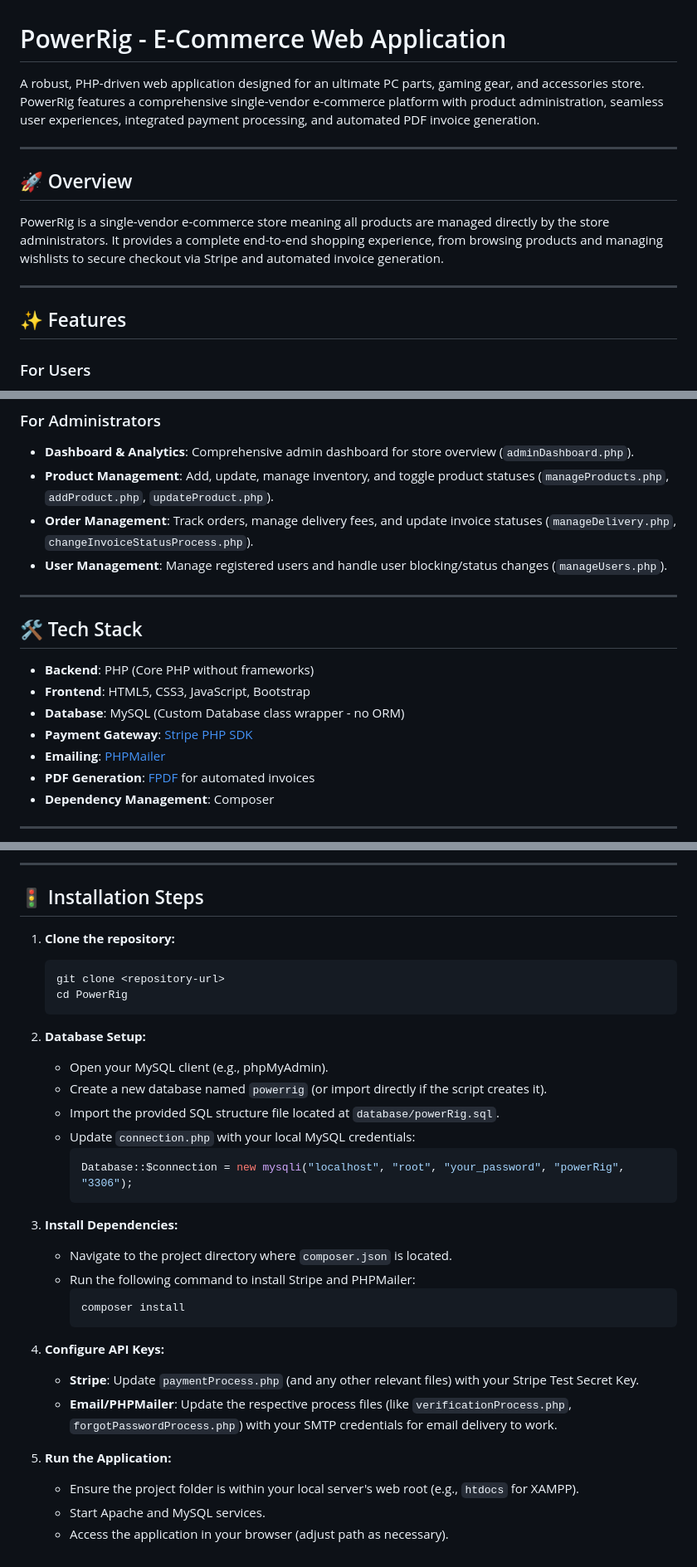
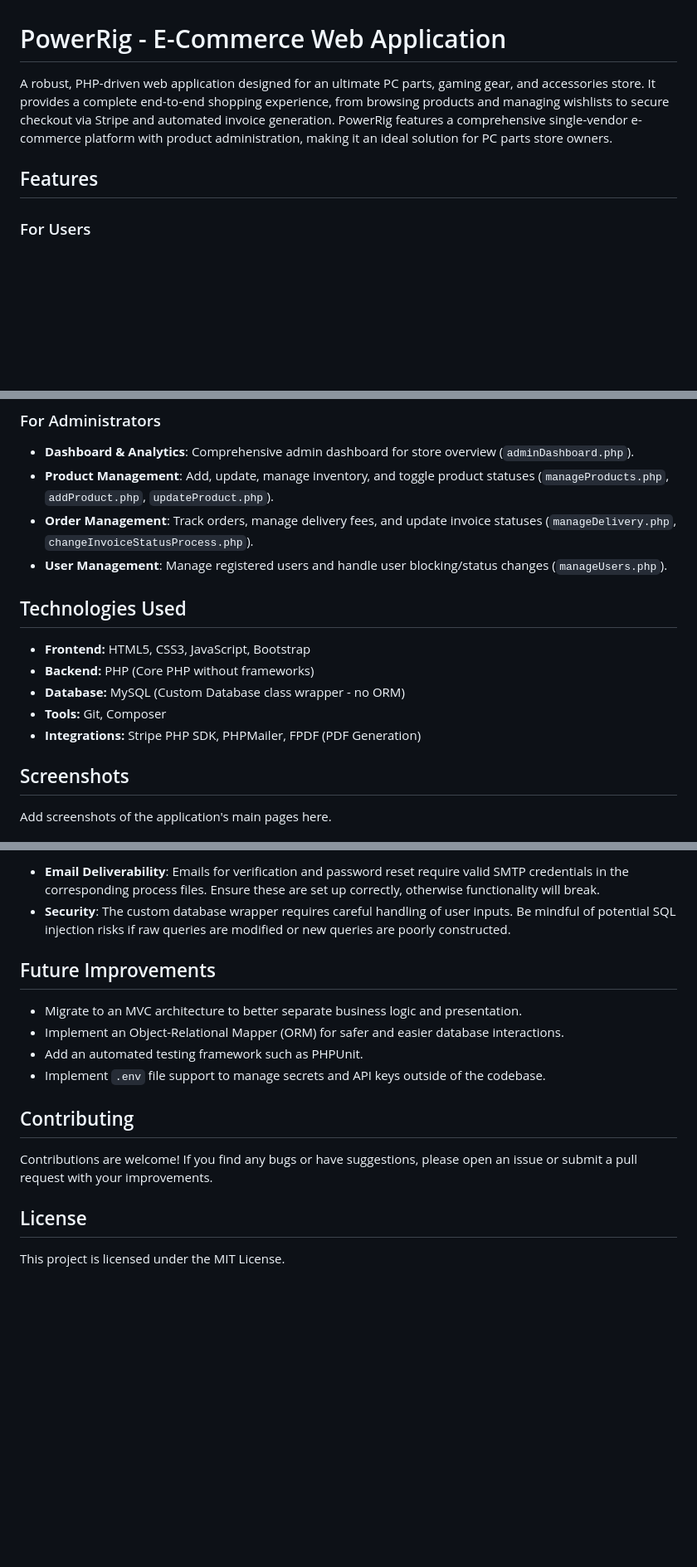
Before and after one commit to Isuru-CodeX/PowerRig, a Markdown page: README.md, 3 parts joined by grey strips. Shown at 83% size. GitHub-like rendering; blank space fills up the shorter version.

````diff
--- a/README.md
+++ b/README.md
@@ -1,16 +1,8 @@
 # PowerRig - E-Commerce Web Application
 
-A robust, PHP-driven web application designed for an ultimate PC parts, gaming gear, and accessories store. PowerRig features a comprehensive single-vendor e-commerce platform with product administration, seamless user experiences, integrated payment processing, and automated PDF invoice generation.
+A robust, PHP-driven web application designed for an ultimate PC parts, gaming gear, and accessories store. It provides a complete end-to-end shopping experience, from browsing products and managing wishlists to secure checkout via Stripe and automated invoice generation. PowerRig features a comprehensive single-vendor e-commerce platform with product administration, making it an ideal solution for PC parts store owners.
 
----
-
-## 🚀 Overview
-
-PowerRig is a single-vendor e-commerce store meaning all products are managed directly by the store administrators. It provides a complete end-to-end shopping experience, from browsing products and managing wishlists to secure checkout via Stripe and automated invoice generation.
-
----
-
-## ✨ Features
+## Features
 
 ### For Users
 - **Account Management**: User registration, profile updating, and secure email verification (`userProfile.php`, `verificationProcess.php`).
@@ -25,17 +17,15 @@ PowerRig is a single-vendor e-commerce store meaning all products are managed di
 - **Order Management**: Track orders, manage delivery fees, and update invoice statuses (`manageDelivery.php`, `changeInvoiceStatusProcess.php`).
 - **User Management**: Manage registered users and handle user blocking/status changes (`manageUsers.php`).
 
----
+## Technologies Used
 
-## 🛠️ Tech Stack
+- **Frontend:** HTML5, CSS3, JavaScript, Bootstrap
+- **Backend:** PHP (Core PHP without frameworks)
+- **Database:** MySQL (Custom Database class wrapper - no ORM)
+- **Tools:** Git, Composer
+- **Integrations:** Stripe PHP SDK, PHPMailer, FPDF (PDF Generation)
 
-* **Backend**: PHP (Core PHP without frameworks)
-* **Frontend**: HTML5, CSS3, JavaScript, Bootstrap
-* **Database**: MySQL (Custom Database class wrapper - no ORM)
-* **Payment Gateway**: [Stripe PHP SDK](https://stripe.com/)
-* **Emailing**: [PHPMailer](https://github.com/PHPMailer/PHPMailer)
-* **PDF Generation**: [FPDF](http://www.fpdf.org/) for automated invoices
-* **Dependency Management**: Composer
+## Screenshots
 
----
+Add screenshots of the application's main pages here.
 
@@ -75,35 +119,18 @@ To run this project locally, you will need:
 
----
+- **Email Deliverability**: Emails for verification and password reset require valid SMTP credentials in the corresponding process files. Ensure these are set up correctly, otherwise functionality will break.
+- **Security**: The custom database wrapper requires careful handling of user inputs. Be mindful of potential SQL injection risks if raw queries are modified or new queries are poorly constructed.
 
-## 🚦 Installation Steps
+## Future Improvements
 
-1. **Clone the repository:**
-   ```bash
-   git clone <repository-url>
-   cd PowerRig
-   ```
+- Migrate to an MVC architecture to better separate business logic and presentation.
+- Implement an Object-Relational Mapper (ORM) for safer and easier database interactions.
+- Add an automated testing framework such as PHPUnit.
+- Implement `.env` file support to manage secrets and API keys outside of the codebase.
 
-2. **Database Setup:**
-   - Open your MySQL client (e.g., phpMyAdmin).
-   - Create a new database named `powerrig` (or import directly if the script creates it).
-   - Import the provided SQL structure file located at `database/powerRig.sql`.
-   - Update `connection.php` with your local MySQL credentials:
-     ```php
-     Database::$connection = new mysqli("localhost", "root", "your_password", "powerRig", "3306");
-     ```
+## Contributing
 
-3. **Install Dependencies:**
-   - Navigate to the project directory where `composer.json` is located.
-   - Run the following command to install Stripe and PHPMailer:
-     ```bash
-     composer install
-     ```
+Contributions are welcome! If you find any bugs or have suggestions, please open an issue or submit a pull request with your improvements.
 
-4. **Configure API Keys:**
-   - **Stripe**: Update `paymentProcess.php` (and any other relevant files) with your Stripe Test Secret Key.
-   - **Email/PHPMailer**: Update the respective process files (like `verificationProcess.php`, `forgotPasswordProcess.php`) with your SMTP credentials for email delivery to work.
+## License
 
-5. **Run the Application:**
-   - Ensure the project folder is within your local server's web root (e.g., `htdocs` for XAMPP).
-   - Start Apache and MySQL services.
-   - Access the application in your browser (adjust path as necessary).
+This project is licensed under the MIT License.
````
Also changed, not shown: other parts of README.md (+67 -13 lines).
